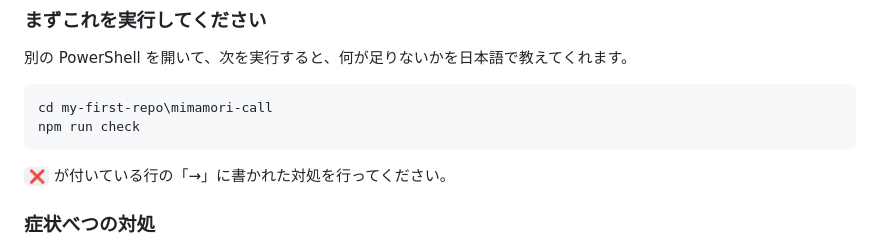
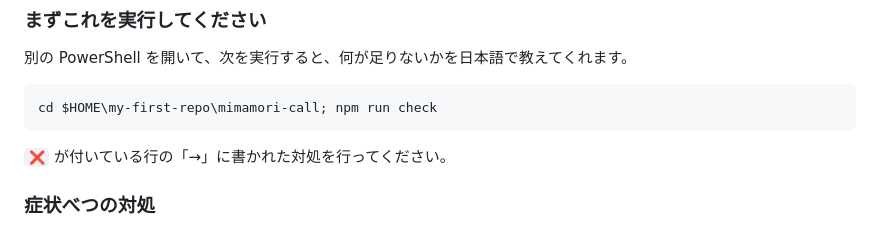
Before and after one commit to tmkhm18191726-eng/my-first-repo, a Markdown page: mimamori-call/README.md, the part around one of its changes. Rendered like a GitHub page.

````diff
--- a/mimamori-call/README.md
+++ b/mimamori-call/README.md
@@ -339,8 +343,7 @@ iPhone の Safari で `/parent` を開いた状態で、下の共有ボタン
 別の PowerShell を開いて、次を実行すると、何が足りないかを日本語で教えてくれます。
 
 ```powershell
-cd my-first-repo\mimamori-call
-npm run check
+cd $HOME\my-first-repo\mimamori-call; npm run check
 ```
 
 `❌` が付いている行の「→」に書かれた対処を行ってください。
````
Also changed, not shown: other parts of mimamori-call/README.md (+51 -47 lines).
